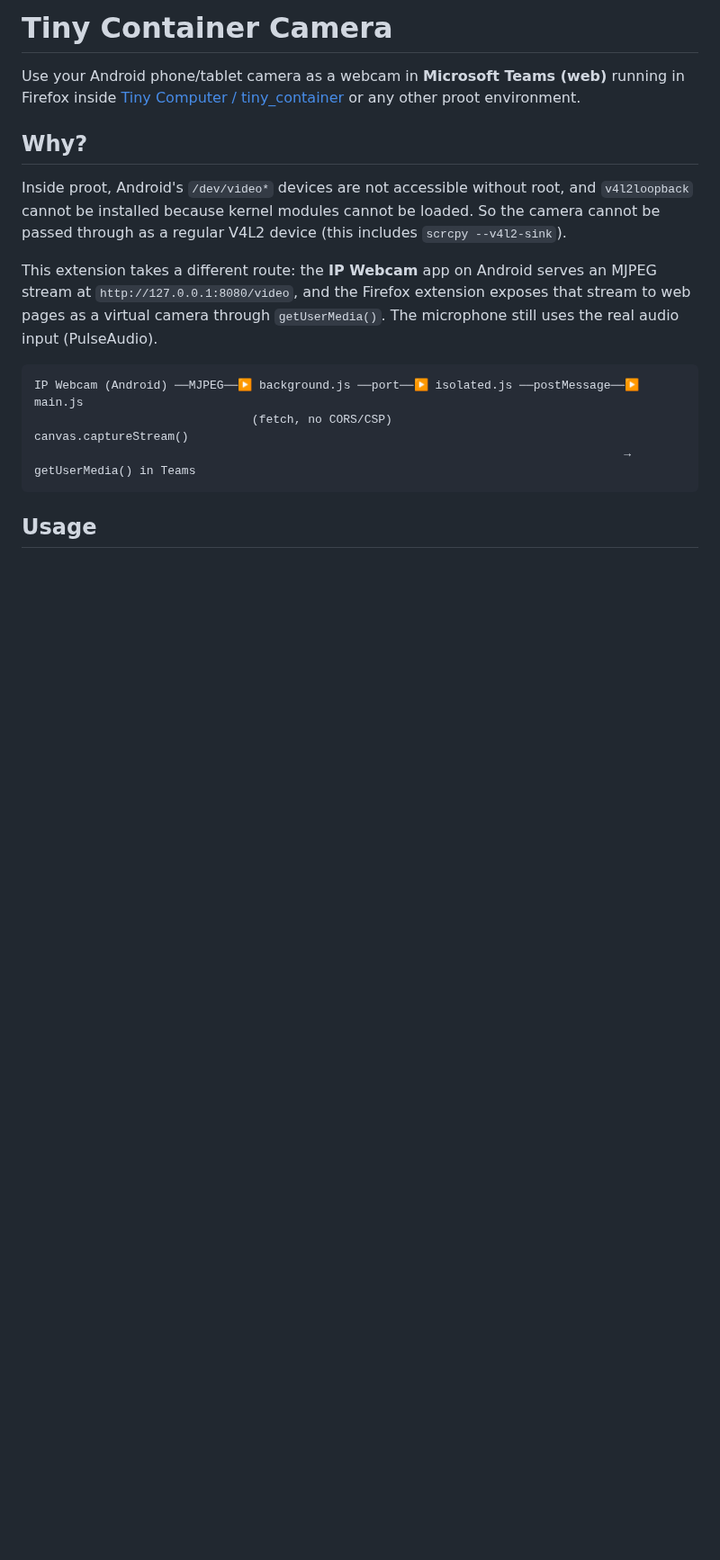
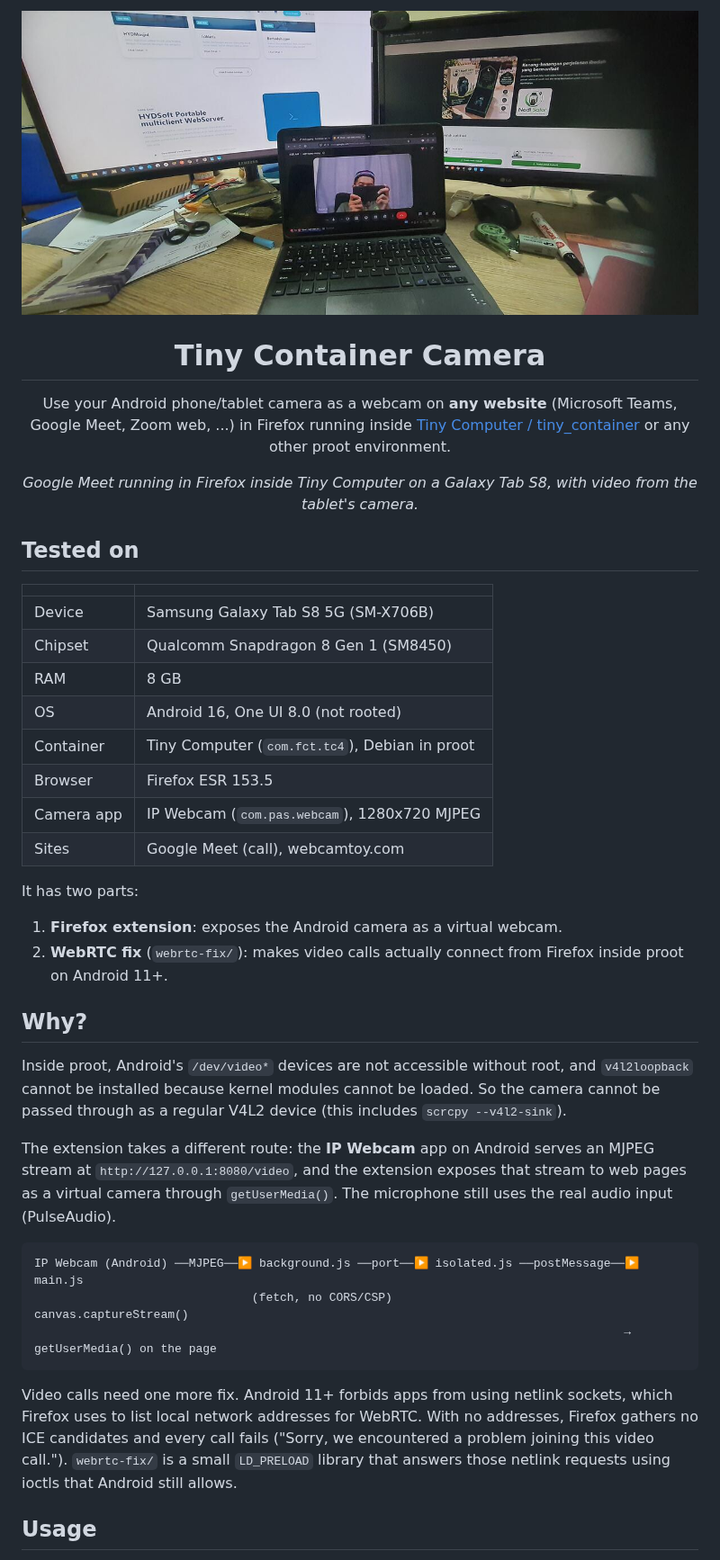
Before and after one commit to CreatorB/tiny-container-camera, a Markdown page: README.md, the part around one of its changes. Shown at 90% size. Rendered like a GitHub page; pictures changed too: docs/demo.jpg (added); blank space fills up the shorter version.

Commit message:
Update README with demo photo, tested device and WebRTC setup

````diff
--- a/README.md
+++ b/README.md
@@ -1,8 +1,36 @@
-# Tiny Container Camera
+<p align="center">
+  <img src="docs/demo.jpg" alt="Google Meet in Firefox inside Tiny Computer, using the tablet's own camera" width="100%">
+</p>
 
-Use your Android phone/tablet camera as a webcam in **Microsoft Teams (web)**
-running in Firefox inside [Tiny Computer / tiny_container](https://github.com/Cateners/tiny_container)
-or any other proot environment.
+<h1 align="center">Tiny Container Camera</h1>
+
+<p align="center">
+  Use your Android phone/tablet camera as a webcam on <b>any website</b>
+  (Microsoft Teams, Google Meet, Zoom web, ...) in Firefox running inside
+  <a href="https://github.com/Cateners/tiny_container">Tiny Computer / tiny_container</a>
+  or any other proot environment.
+</p>
+
+<p align="center"><i>Google Meet running in Firefox inside Tiny Computer on a Galaxy Tab S8, with video from the tablet's camera.</i></p>
+
+## Tested on
+
+| | |
+|---|---|
+| Device | Samsung Galaxy Tab S8 5G (SM-X706B) |
+| Chipset | Qualcomm Snapdragon 8 Gen 1 (SM8450) |
+| RAM | 8 GB |
+| OS | Android 16, One UI 8.0 (not rooted) |
+| Container | Tiny Computer (`com.fct.tc4`), Debian in proot |
+| Browser | Firefox ESR 153.5 |
+| Camera app | IP Webcam (`com.pas.webcam`), 1280x720 MJPEG |
+| Sites | Google Meet (call), webcamtoy.com |
+
+It has two parts:
+
+1. **Firefox extension**: exposes the Android camera as a virtual webcam.
+2. **WebRTC fix** (`webrtc-fix/`): makes video calls actually connect from
+   Firefox inside proot on Android 11+.
 
 ## Why?
 
@@ -11,16 +39,23 @@ and `v4l2loopback` cannot be installed because kernel modules cannot be loaded.
 So the camera cannot be passed through as a regular V4L2 device (this includes
 `scrcpy --v4l2-sink`).
 
-This extension takes a different route: the **IP Webcam** app on Android
-serves an MJPEG stream at `http://127.0.0.1:8080/video`, and the Firefox
-extension exposes that stream to web pages as a virtual camera through
+The extension takes a different route: the **IP Webcam** app on Android
+serves an MJPEG stream at `http://127.0.0.1:8080/video`, and the extension
+exposes that stream to web pages as a virtual camera through
 `getUserMedia()`. The microphone still uses the real audio input (PulseAudio).
 
 ```
 IP Webcam (Android) ──MJPEG──▶ background.js ──port──▶ isolated.js ──postMessage──▶ main.js
                                (fetch, no CORS/CSP)                                 canvas.captureStream()
-                                                                                    → getUserMedia() in Teams
+                                                                                    → getUserMedia() on the page
 ```
+
+Video calls need one more fix. Android 11+ forbids apps from using netlink
+sockets, which Firefox uses to list local network addresses for WebRTC. With
+no addresses, Firefox gathers no ICE candidates and every call fails ("Sorry,
+we encountered a problem joining this video call."). `webrtc-fix/` is a small
+`LD_PRELOAD` library that answers those netlink requests using ioctls that
+Android still allows.
 
 ## Usage
 
````
Also changed, not shown: other parts of README.md (+68 -12 lines).
